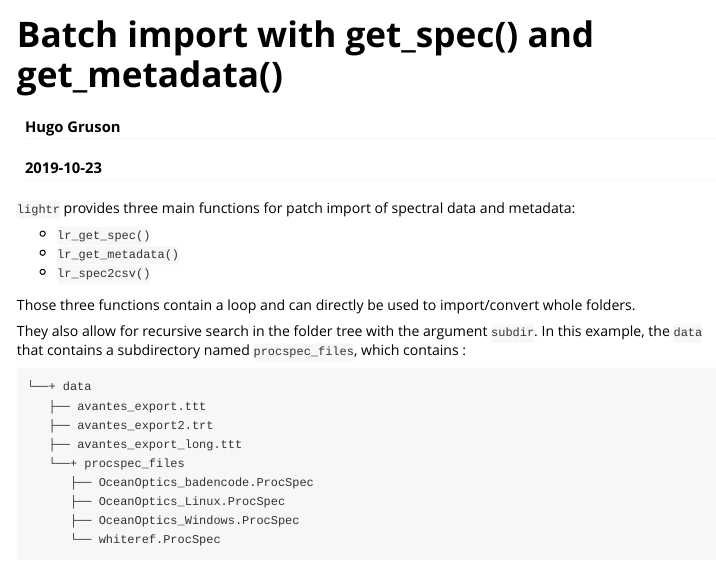
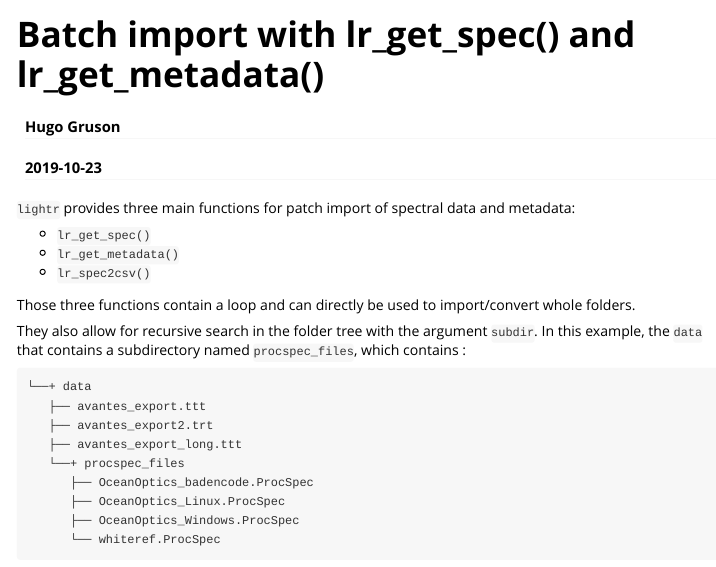
Before and after one commit to ropensci/lightr, an R Markdown document (vignettes/batch_import.Rmd): the page in a window 1100 px wide, from its top. Rendered offline with R 4.5, knitr and Pandoc, with nearby package versions.

Commit message:
Add prefix in vignette title

```diff
--- a/vignettes/batch_import.Rmd
+++ b/vignettes/batch_import.Rmd
@@ -1,5 +1,5 @@
 ---
-title: "Batch import with get_spec() and get_metadata()"
+title: "Batch import with lr_get_spec() and lr_get_metadata()"
 author: "Hugo Gruson"
 date: "`r Sys.Date()`"
 output: rmarkdown::html_vignette
```
